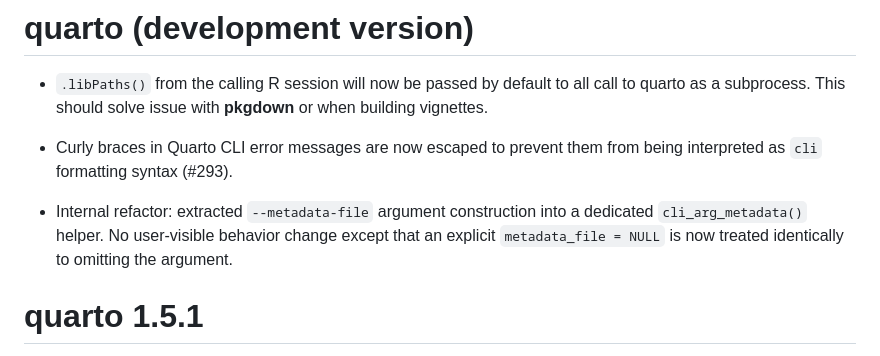
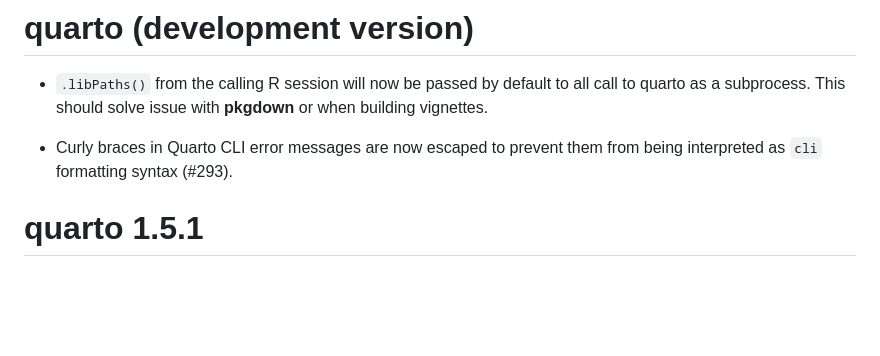
Before and after one commit to quarto-dev/quarto-r, a Markdown page: NEWS.md, the part around the change. Drawn GitHub-style; blank space fills up the shorter version.

Commit message:
don't add to NEWS

```diff
--- a/NEWS.md
+++ b/NEWS.md
@@ -3,11 +3,6 @@
 - `.libPaths()` from the calling R session will now be passed by default to all call to quarto as a subprocess. This should solve issue with **pkgdown** or when building vignettes.
 
 - Curly braces in Quarto CLI error messages are now escaped to prevent them from being interpreted as `cli` formatting syntax (#293).
-
-- Internal refactor: extracted `--metadata-file` argument construction into a
-  dedicated `cli_arg_metadata()` helper. No user-visible behavior change except
-  that an explicit `metadata_file = NULL` is now treated identically to omitting
-  the argument.
 
 # quarto 1.5.1
 
```
